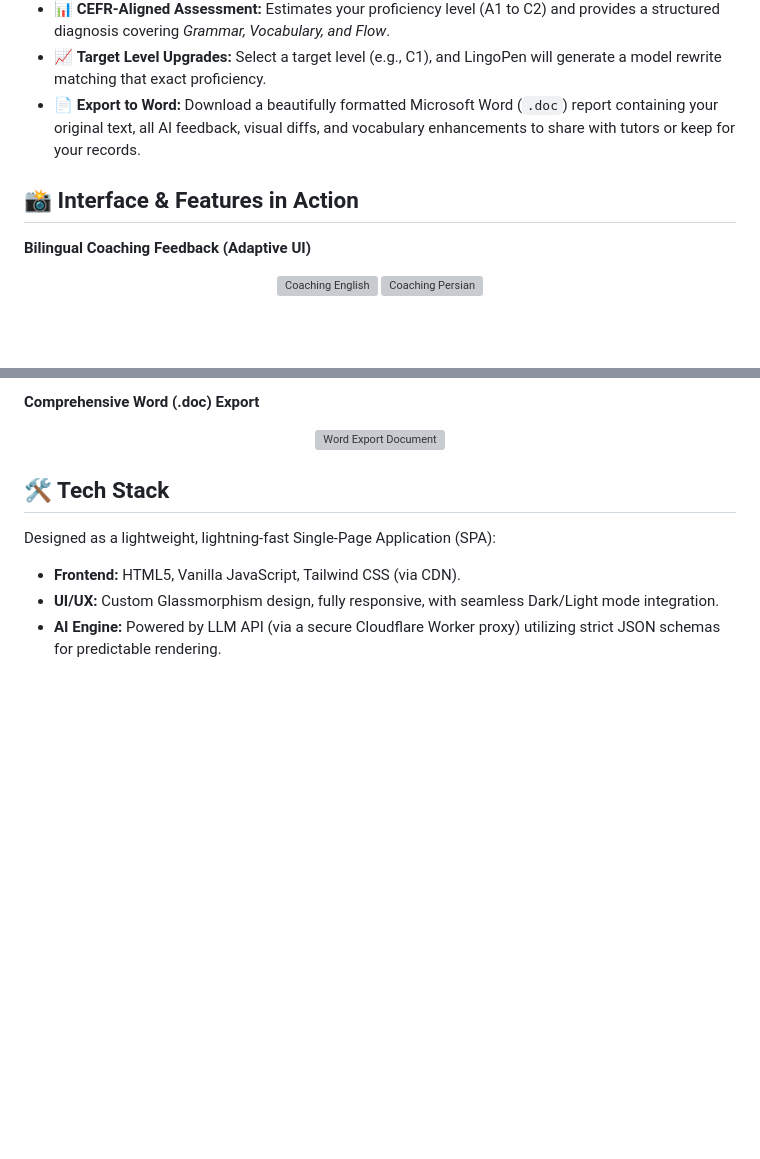
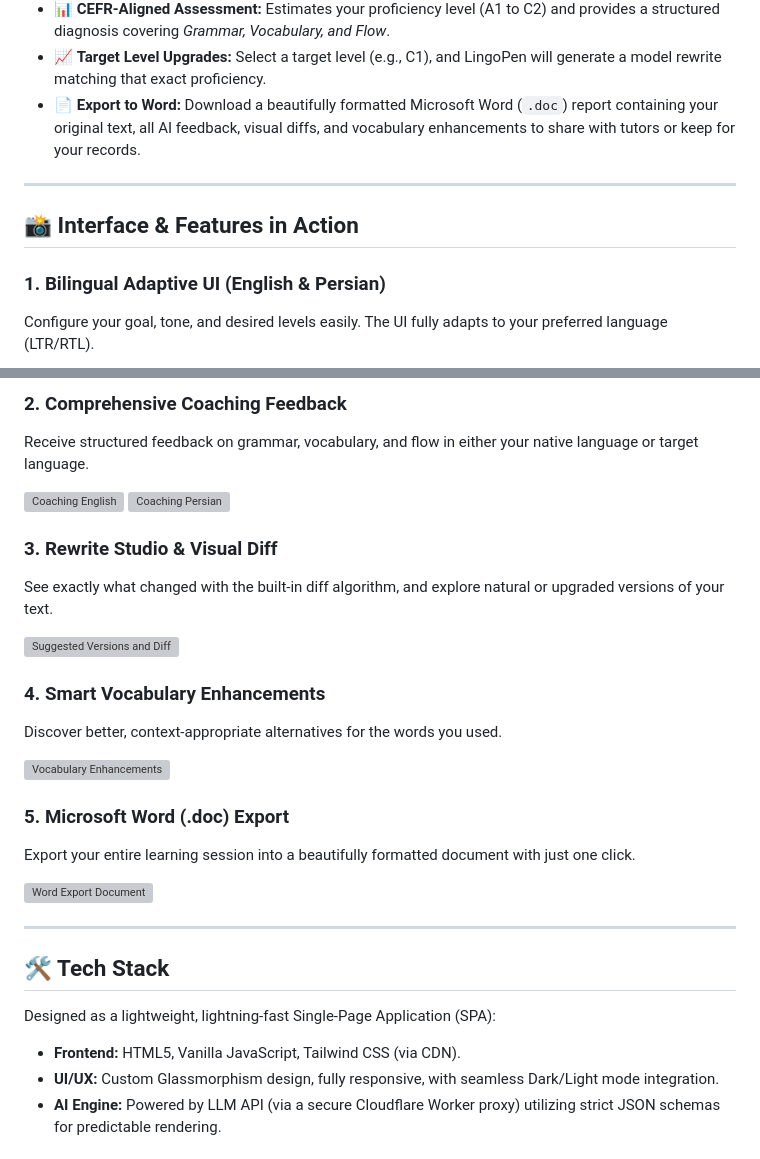
Before and after one commit to MR-Qaderi/LingoPen, a Markdown page: README.md, 2 parts joined by grey strips. Drawn GitHub-style; blank space fills up the shorter version; grey boxes are pictures that could not be loaded.

```diff
--- a/README.md
+++ b/README.md
@@ -21,11 +16,10 @@ Whether you are preparing for an international language exam, writing a professi
 *   📈 **Target Level Upgrades:** Select a target level (e.g., C1), and LingoPen will generate a model rewrite matching that exact proficiency.
 *   📄 **Export to Word:** Download a beautifully formatted Microsoft Word (`.doc`) report containing your original text, all AI feedback, visual diffs, and vocabulary enhancements to share with tutors or keep for your records.
 
+---
+
 ## 📸 Interface & Features in Action
 
-**Bilingual Coaching Feedback (Adaptive UI)**
-<p align="center">
-  <img src="https://github.com/user-attachments/assets/5a27993a-fbc8-4682-a487-764af93980dc" alt="Coaching English" height="400"/>
-  <img src="https://github.com/user-attachments/assets/37d2064c-16f7-4f38-85db-241c47ad2ec7" alt="Coaching Persian" height="400"/>
-</p>
+### 1. Bilingual Adaptive UI (English & Persian)
+Configure your goal, tone, and desired levels easily. The UI fully adapts to your preferred language (LTR/RTL).
 
@@ -37,8 +28,26 @@ Whether you are preparing for an international language exam, writing a professi
 
-**Comprehensive Word (.doc) Export**
-<p align="center">
-  <img src="https://github.com/user-attachments/assets/cdbee163-6b31-4457-a533-804959e5de3c" alt="Word Export Document" width="98%"/>
-</p>
+### 2. Comprehensive Coaching Feedback
+Receive structured feedback on grammar, vocabulary, and flow in either your native language or target language.
+
+![Coaching English](https://github.com/user-attachments/assets/5a27993a-fbc8-4682-a487-764af93980dc)
+![Coaching Persian](https://github.com/user-attachments/assets/37d2064c-16f7-4f38-85db-241c47ad2ec7)
+
+### 3. Rewrite Studio & Visual Diff
+See exactly what changed with the built-in diff algorithm, and explore natural or upgraded versions of your text.
+
+![Suggested Versions and Diff](https://github.com/user-attachments/assets/188a17c5-8099-47af-8cc6-6ec53a926394)
+
+### 4. Smart Vocabulary Enhancements
+Discover better, context-appropriate alternatives for the words you used.
+
+![Vocabulary Enhancements](https://github.com/user-attachments/assets/341ed61d-92e3-4d7d-af14-cf8af6e2ce26)
+
+### 5. Microsoft Word (.doc) Export
+Export your entire learning session into a beautifully formatted document with just one click.
+
+![Word Export Document](https://github.com/user-attachments/assets/cdbee163-6b31-4457-a533-804959e5de3c)
+
+---
 
 ## 🛠 Tech Stack
 
```
Also changed, not shown: other parts of README.md (+3 -11 lines).
